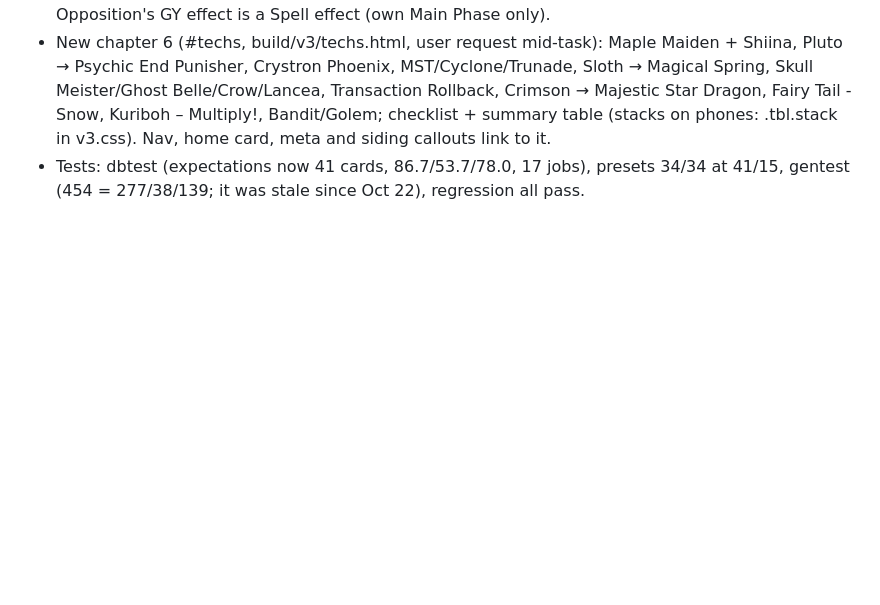
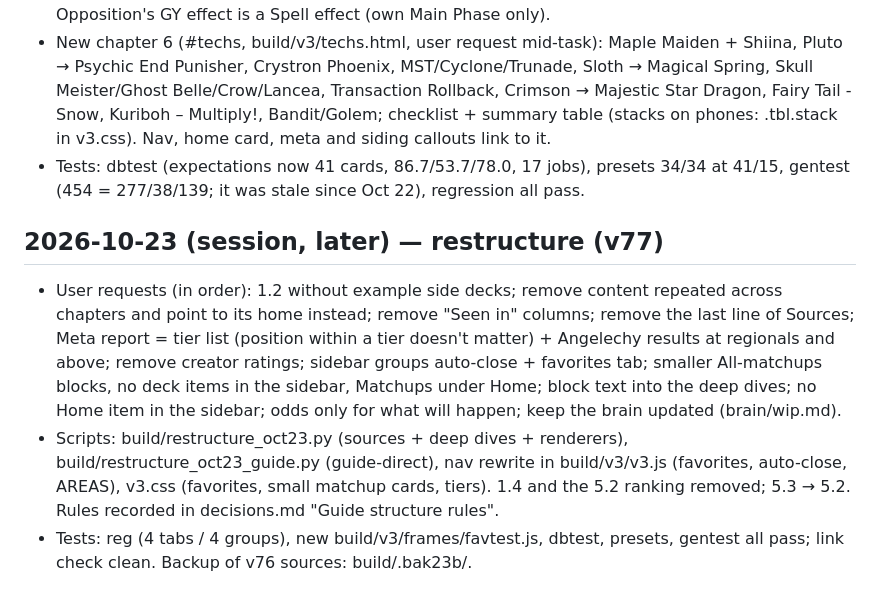
Before and after one commit to nickllages/angelechy-guide, a Markdown page: brain/log.md, the part around the change. Rendered like a GitHub page; blank space fills up the shorter version.

```diff
--- a/brain/log.md
+++ b/brain/log.md
@@ -142,3 +142,8 @@
 - Card-text corrections: Dominus Impulse negates the effect, so Magical Meltdown (activation protection) doesn't stop it; Fallen Paradise's Sacred Beasts ignore activated S/T effects (Verdict too); Cosmic Cyclone banishes Dark City / Area Zero without their destroyed / sent-to-GY effects; Opposition's GY effect is a Spell effect (own Main Phase only).
 - New chapter 6 (#techs, build/v3/techs.html, user request mid-task): Maple Maiden + Shiina, Pluto → Psychic End Punisher, Crystron Phoenix, MST/Cyclone/Trunade, Sloth → Magical Spring, Skull Meister/Ghost Belle/Crow/Lancea, Transaction Rollback, Crimson → Majestic Star Dragon, Fairy Tail - Snow, Kuriboh – Multiply!, Bandit/Golem; checklist + summary table (stacks on phones: .tbl.stack in v3.css). Nav, home card, meta and siding callouts link to it.
 - Tests: dbtest (expectations now 41 cards, 86.7/53.7/78.0, 17 jobs), presets 34/34 at 41/15, gentest (454 = 277/38/139; it was stale since Oct 22), regression all pass.
+
+## 2026-10-23 (session, later) — restructure (v77)
+- User requests (in order): 1.2 without example side decks; remove content repeated across chapters and point to its home instead; remove "Seen in" columns; remove the last line of Sources; Meta report = tier list (position within a tier doesn't matter) + Angelechy results at regionals and above; remove creator ratings; sidebar groups auto-close + favorites tab; smaller All-matchups blocks, no deck items in the sidebar, Matchups under Home; block text into the deep dives; no Home item in the sidebar; odds only for what will happen; keep the brain updated (brain/wip.md).
+- Scripts: build/restructure_oct23.py (sources + deep dives + renderers), build/restructure_oct23_guide.py (guide-direct), nav rewrite in build/v3/v3.js (favorites, auto-close, AREAS), v3.css (favorites, small matchup cards, tiers). 1.4 and the 5.2 ranking removed; 5.3 → 5.2. Rules recorded in decisions.md "Guide structure rules".
+- Tests: reg (4 tabs / 4 groups), new build/v3/frames/favtest.js, dbtest, presets, gentest all pass; link check clean. Backup of v76 sources: build/.bak23b/.
```
Also changed, not shown: brain/decisions.md (+8 -0 lines), brain/wip.md (added, +27 -0 lines).
